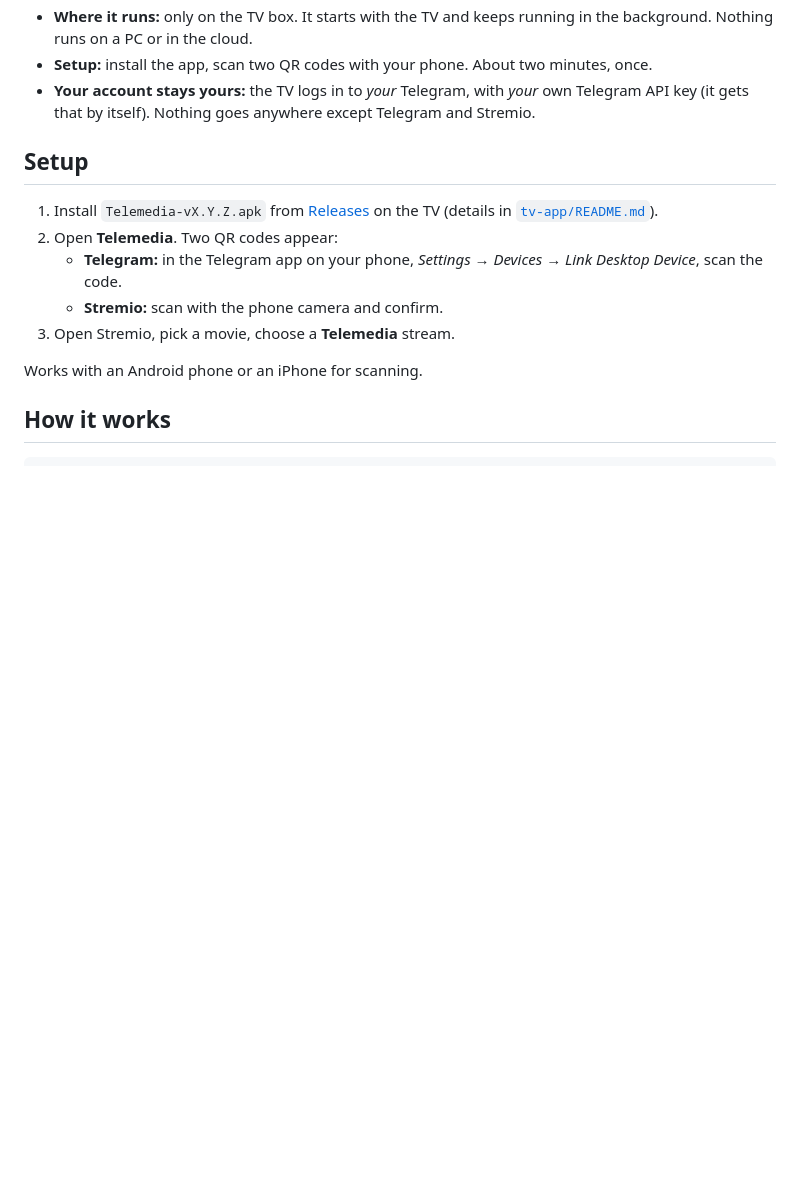
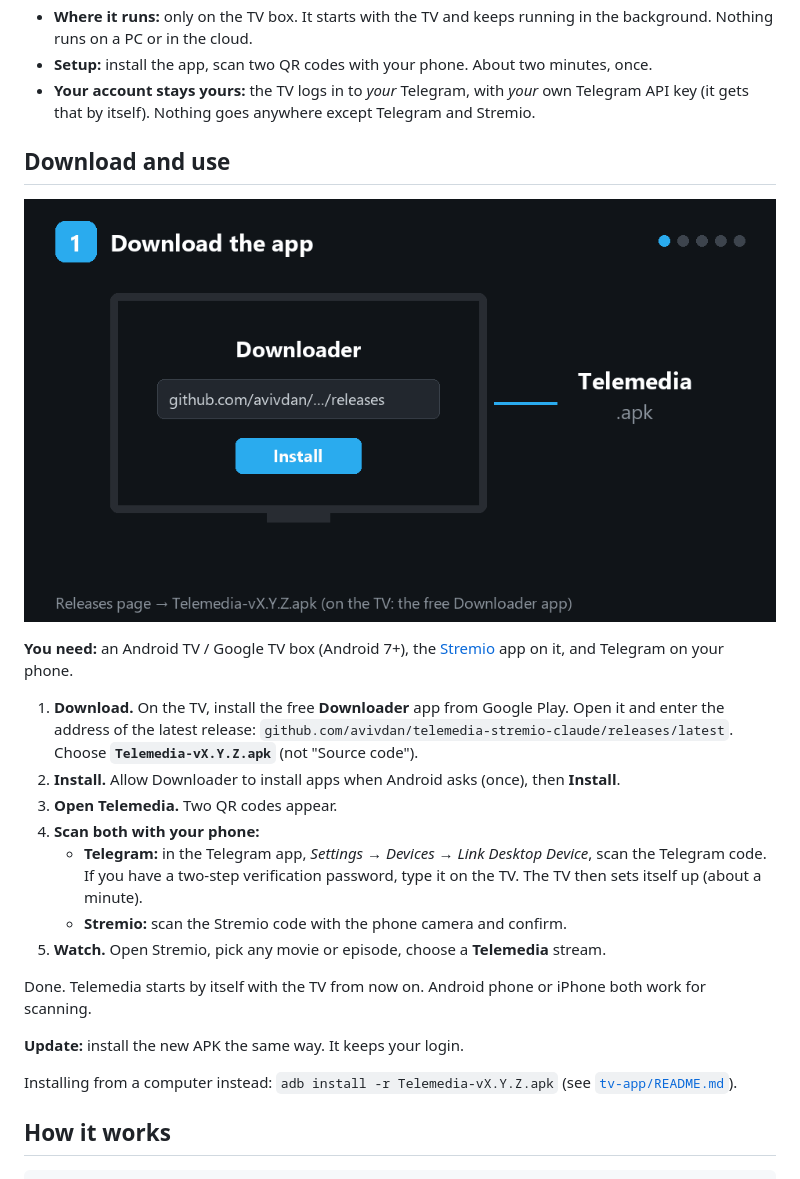
Before and after one commit to avivdan/telemedia-stremio-claude, a Markdown page: README.md, the part around the change. GitHub-like rendering; pictures changed too: docs/setup.gif (added); blank space fills up the shorter version.

Commit message:
README: how to download and use, with a setup GIF
Co-Authored-By: Claude Opus 5.5 <noreply@anthropic.com>

```diff
--- a/README.md
+++ b/README.md
@@ -16,18 +16,36 @@ Watch movies and series from your Telegram channels and groups in
   own Telegram API key (it gets that by itself). Nothing goes anywhere except
   Telegram and Stremio.
 
-## Setup
+## Download and use
 
-1. Install `Telemedia-vX.Y.Z.apk` from
-   [Releases](https://github.com/avivdan/telemedia-stremio-claude/releases) on
-   the TV (details in [`tv-app/README.md`](tv-app/README.md#installing-the-apk)).
-2. Open **Telemedia**. Two QR codes appear:
-   - **Telegram:** in the Telegram app on your phone, *Settings → Devices →
-     Link Desktop Device*, scan the code.
-   - **Stremio:** scan with the phone camera and confirm.
-3. Open Stremio, pick a movie, choose a **Telemedia** stream.
+![Setup in 5 steps: download, open, scan, automatic setup, watch](docs/setup.gif)
 
-Works with an Android phone or an iPhone for scanning.
+**You need:** an Android TV / Google TV box (Android 7+), the
+[Stremio](https://play.google.com/store/apps/details?id=com.stremio.one) app
+on it, and Telegram on your phone.
+
+1. **Download.** On the TV, install the free **Downloader** app from Google
+   Play. Open it and enter the address of the latest release:
+   `github.com/avivdan/telemedia-stremio-claude/releases/latest`.
+   Choose **`Telemedia-vX.Y.Z.apk`** (not "Source code").
+2. **Install.** Allow Downloader to install apps when Android asks (once),
+   then **Install**.
+3. **Open Telemedia.** Two QR codes appear.
+4. **Scan both with your phone:**
+   - **Telegram:** in the Telegram app, *Settings → Devices → Link Desktop
+     Device*, scan the Telegram code. If you have a two-step verification
+     password, type it on the TV. The TV then sets itself up (about a minute).
+   - **Stremio:** scan the Stremio code with the phone camera and confirm.
+5. **Watch.** Open Stremio, pick any movie or episode, choose a **Telemedia**
+   stream.
+
+Done. Telemedia starts by itself with the TV from now on. Android phone or
+iPhone both work for scanning.
+
+**Update:** install the new APK the same way. It keeps your login.
+
+Installing from a computer instead: `adb install -r Telemedia-vX.Y.Z.apk`
+(see [`tv-app/README.md`](tv-app/README.md#installing-the-apk)).
 
 ## How it works
 
```
